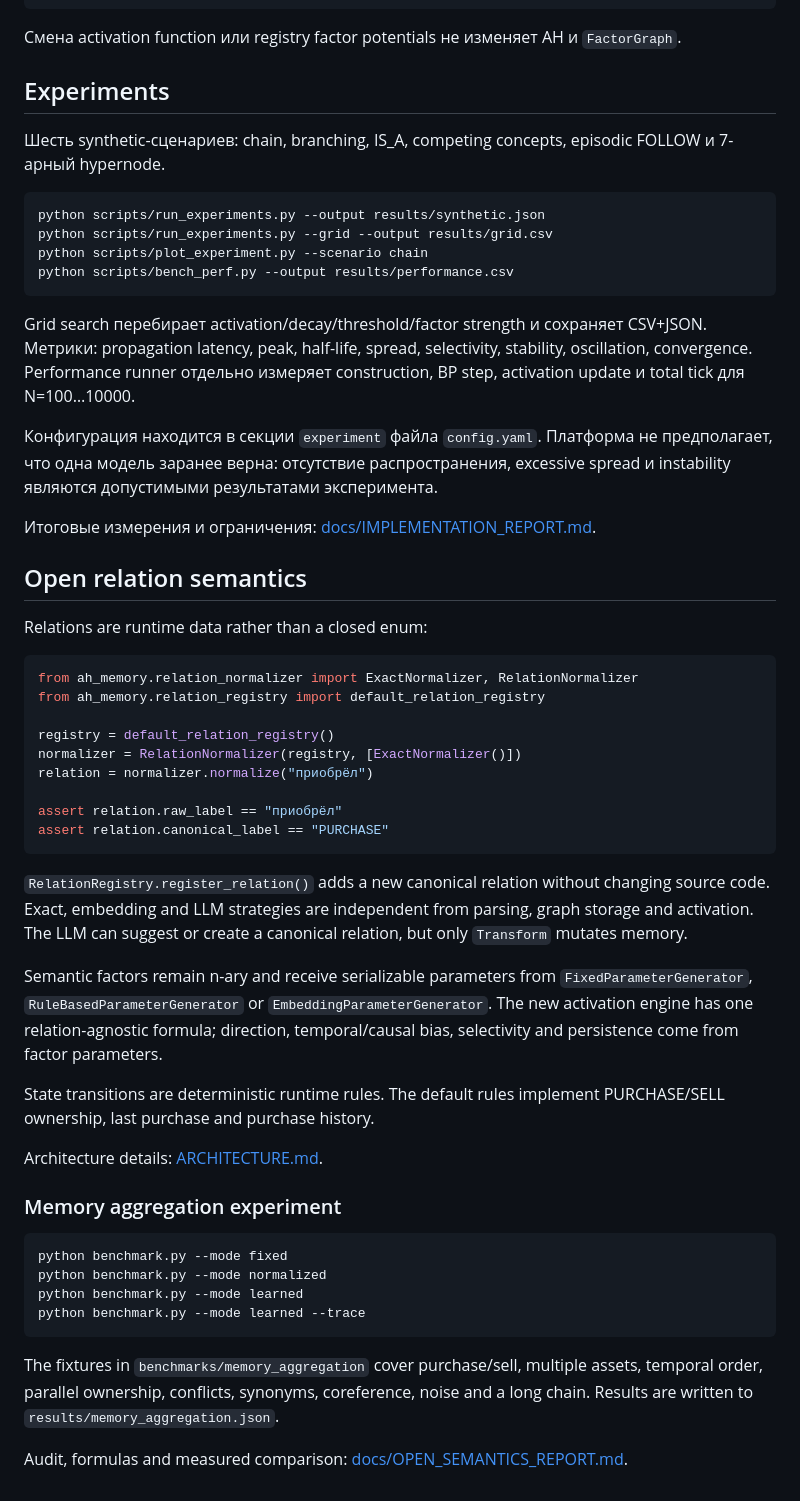
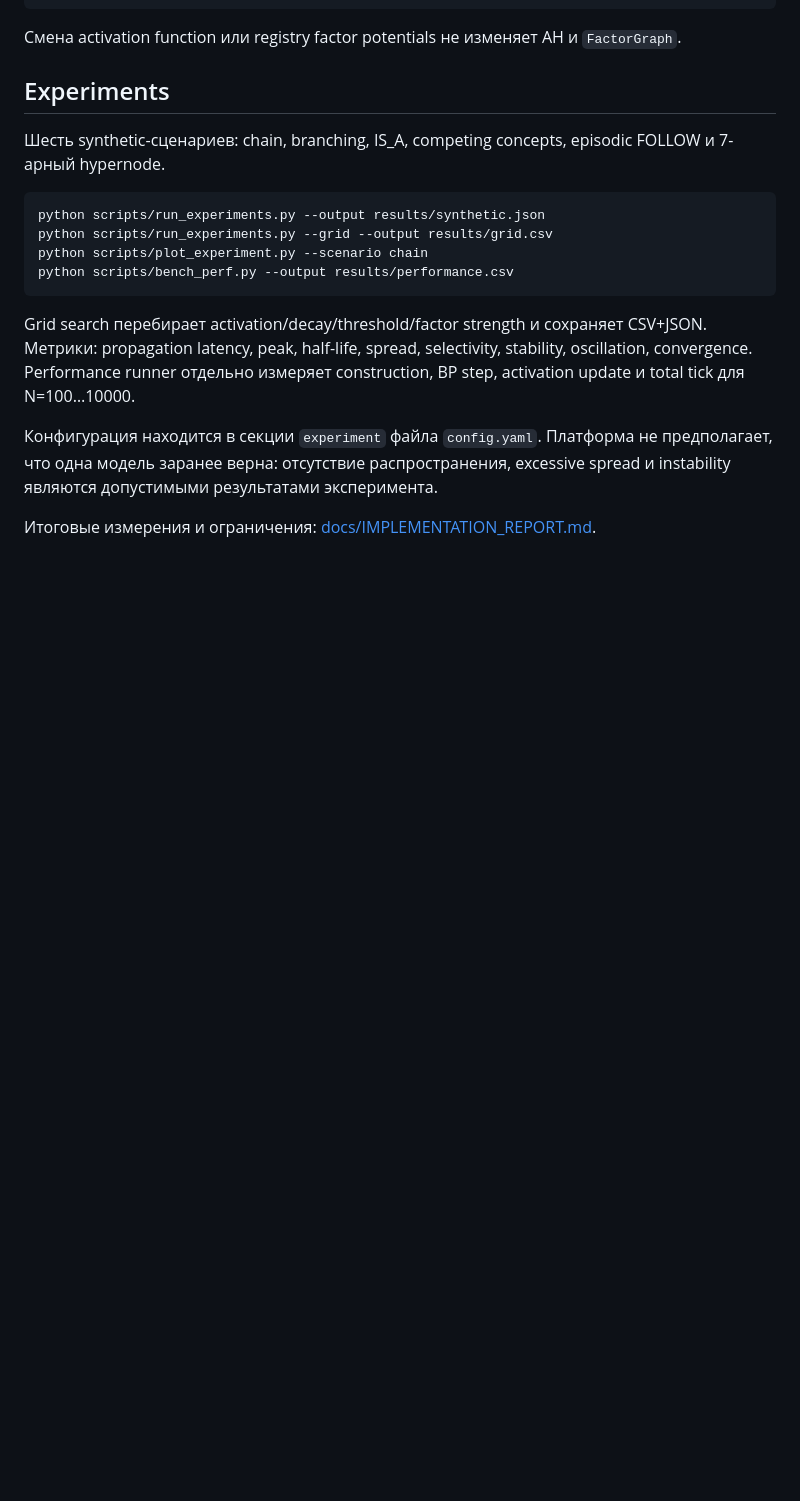
Before and after one commit to DecagoniC/AH-memory, a Markdown page: README.md, the part around the change. Drawn GitHub-style; blank space fills up the shorter version.

````diff
--- a/README.md
+++ b/README.md
@@ -190,53 +190,3 @@ total tick для N=100…10000.
 результатами эксперимента.
 
 Итоговые измерения и ограничения: [docs/IMPLEMENTATION_REPORT.md](docs/IMPLEMENTATION_REPORT.md).
-
-## Open relation semantics
-
-Relations are runtime data rather than a closed enum:
-
-```python
-from ah_memory.relation_normalizer import ExactNormalizer, RelationNormalizer
-from ah_memory.relation_registry import default_relation_registry
-
-registry = default_relation_registry()
-normalizer = RelationNormalizer(registry, [ExactNormalizer()])
-relation = normalizer.normalize("приобрёл")
-
-assert relation.raw_label == "приобрёл"
-assert relation.canonical_label == "PURCHASE"
-```
-
-`RelationRegistry.register_relation()` adds a new canonical relation
-without changing source code. Exact, embedding and LLM strategies are
-independent from parsing, graph storage and activation. The LLM can
-suggest or create a canonical relation, but only `Transform` mutates
-memory.
-
-Semantic factors remain n-ary and receive serializable parameters from
-`FixedParameterGenerator`, `RuleBasedParameterGenerator` or
-`EmbeddingParameterGenerator`. The new activation engine has one
-relation-agnostic formula; direction, temporal/causal bias, selectivity
-and persistence come from factor parameters.
-
-State transitions are deterministic runtime rules. The default rules
-implement PURCHASE/SELL ownership, last purchase and purchase history.
-
-Architecture details: [ARCHITECTURE.md](ARCHITECTURE.md).
-
-### Memory aggregation experiment
-
-```bash
-python benchmark.py --mode fixed
-python benchmark.py --mode normalized
-python benchmark.py --mode learned
-python benchmark.py --mode learned --trace
-```
-
-The fixtures in `benchmarks/memory_aggregation` cover purchase/sell,
-multiple assets, temporal order, parallel ownership, conflicts,
-synonyms, coreference, noise and a long chain. Results are written to
-`results/memory_aggregation.json`.
-
-Audit, formulas and measured comparison:
-[docs/OPEN_SEMANTICS_REPORT.md](docs/OPEN_SEMANTICS_REPORT.md).
````
